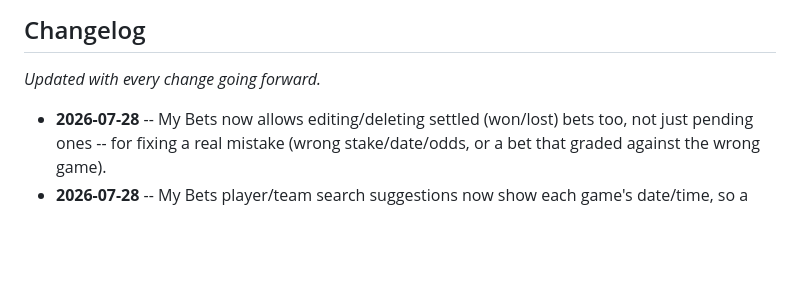
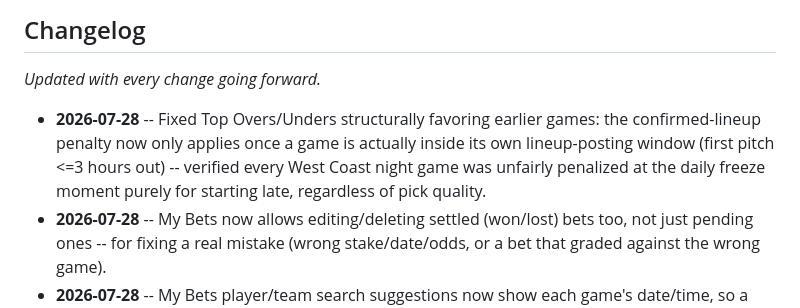
Before and after one commit to joshuam0y/mlb-player-props, a Markdown page: README.md, the part around the change. Drawn GitHub-style; blank space fills up the shorter version.

Commit message:
Update changelog with lineup-window penalty fix
Co-Authored-By: Claude Sonnet 5 <noreply@anthropic.com>

```diff
--- a/README.md
+++ b/README.md
@@ -11,6 +11,12 @@ public news RSS feed -- no paid odds API, no scraping of betting sites.
 
 _Updated with every change going forward._
 
+- **2026-07-28** -- Fixed Top Overs/Unders structurally favoring earlier
+  games: the confirmed-lineup penalty now only applies once a game is
+  actually inside its own lineup-posting window (first pitch <=3 hours
+  out) -- verified every West Coast night game was unfairly penalized at
+  the daily freeze moment purely for starting late, regardless of pick
+  quality.
 - **2026-07-28** -- My Bets now allows editing/deleting settled (won/lost)
   bets too, not just pending ones -- for fixing a real mistake (wrong
   stake/date/odds, or a bet that graded against the wrong game).
```
